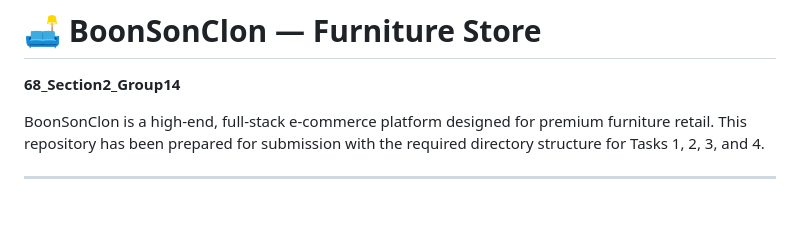
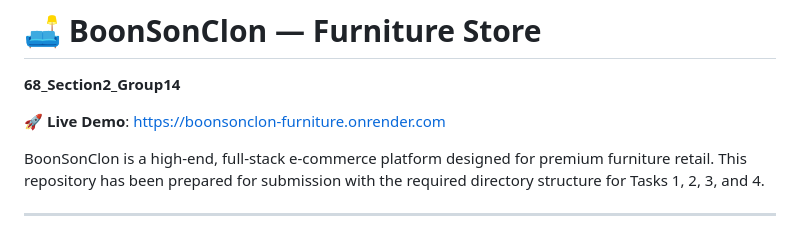
Before and after one commit to Sakkaraj/ITCS223_WebDev, a Markdown page: README.md, the part around the change. GitHub-like rendering; blank space fills up the shorter version.

Commit message:
docs: add live deployment link to README

```diff
--- a/README.md
+++ b/README.md
@@ -1,5 +1,7 @@
 # 🛋️ BoonSonClon — Furniture Store
 **68_Section2_Group14**
+
+🚀 **Live Demo**: [https://boonsonclon-furniture.onrender.com](https://boonsonclon-furniture.onrender.com)
 
 BoonSonClon is a high-end, full-stack e-commerce platform designed for premium furniture retail. This repository has been prepared for submission with the required directory structure for Tasks 1, 2, 3, and 4.
 
```
